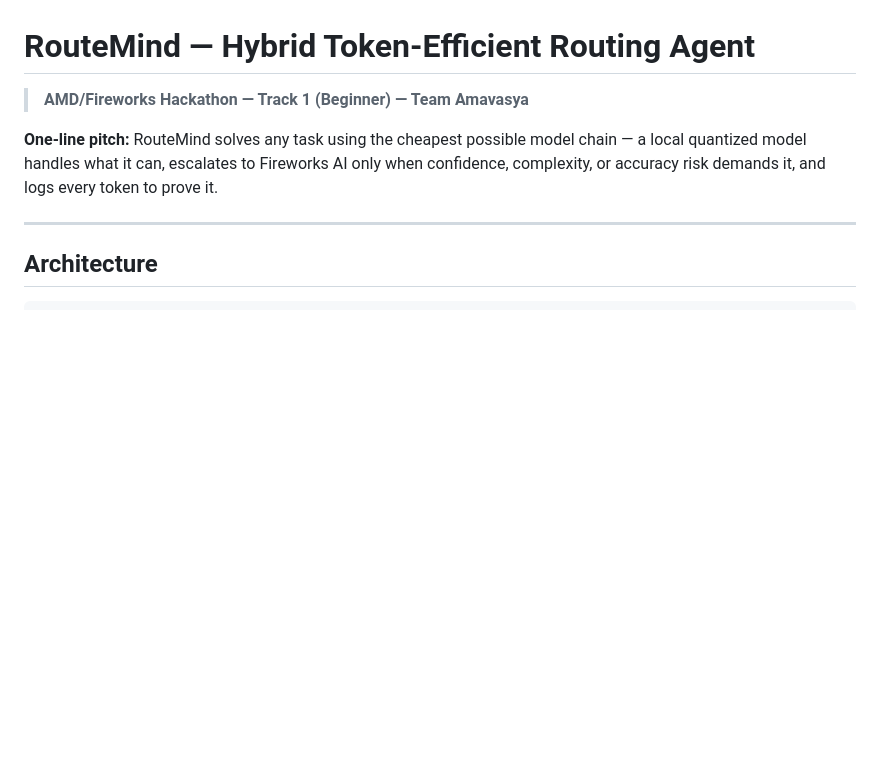
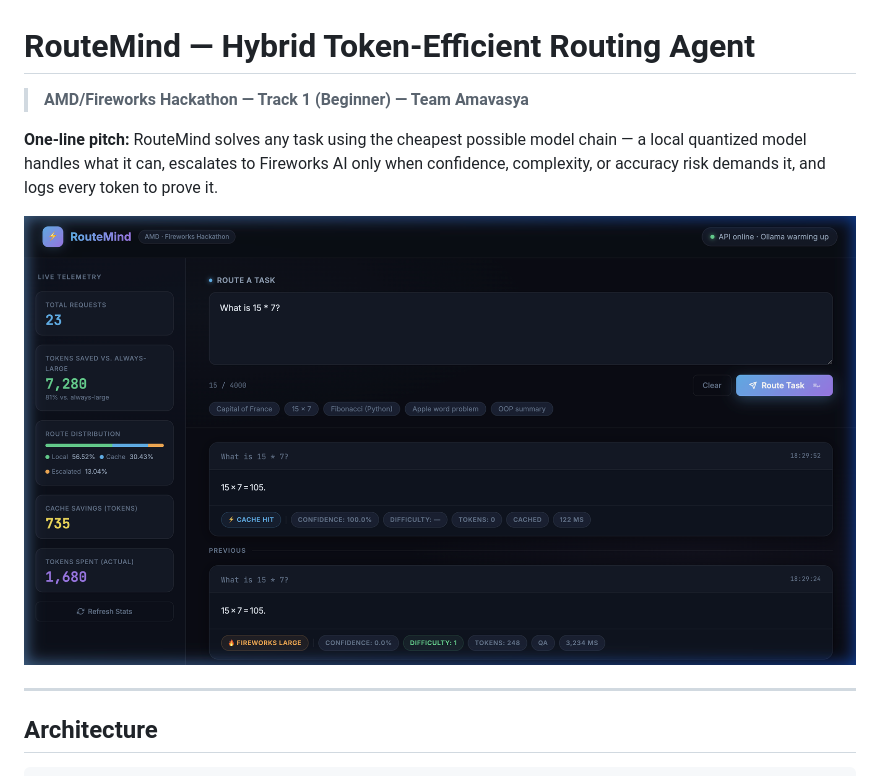
Before and after one commit to Euriken/RouteMind, a Markdown page: README.md, the part around the change. Rendered like a GitHub page; pictures changed too: dashboard.png (added); blank space fills up the shorter version.

Commit message:
polish: add top README.md screenshot, implement graceful atexit cache saving, and display estimated USD cost savings in the stats panel

```diff
--- a/README.md
+++ b/README.md
@@ -3,6 +3,8 @@
 > **AMD/Fireworks Hackathon — Track 1 (Beginner) — Team Amavasya**
 
 **One-line pitch:** RouteMind solves any task using the cheapest possible model chain — a local quantized model handles what it can, escalates to Fireworks AI only when confidence, complexity, or accuracy risk demands it, and logs every token to prove it.
+
+![RouteMind Dashboard Screenshot](dashboard.png)
 
 ---
 
```
Also changed, not shown: 2 other files.
